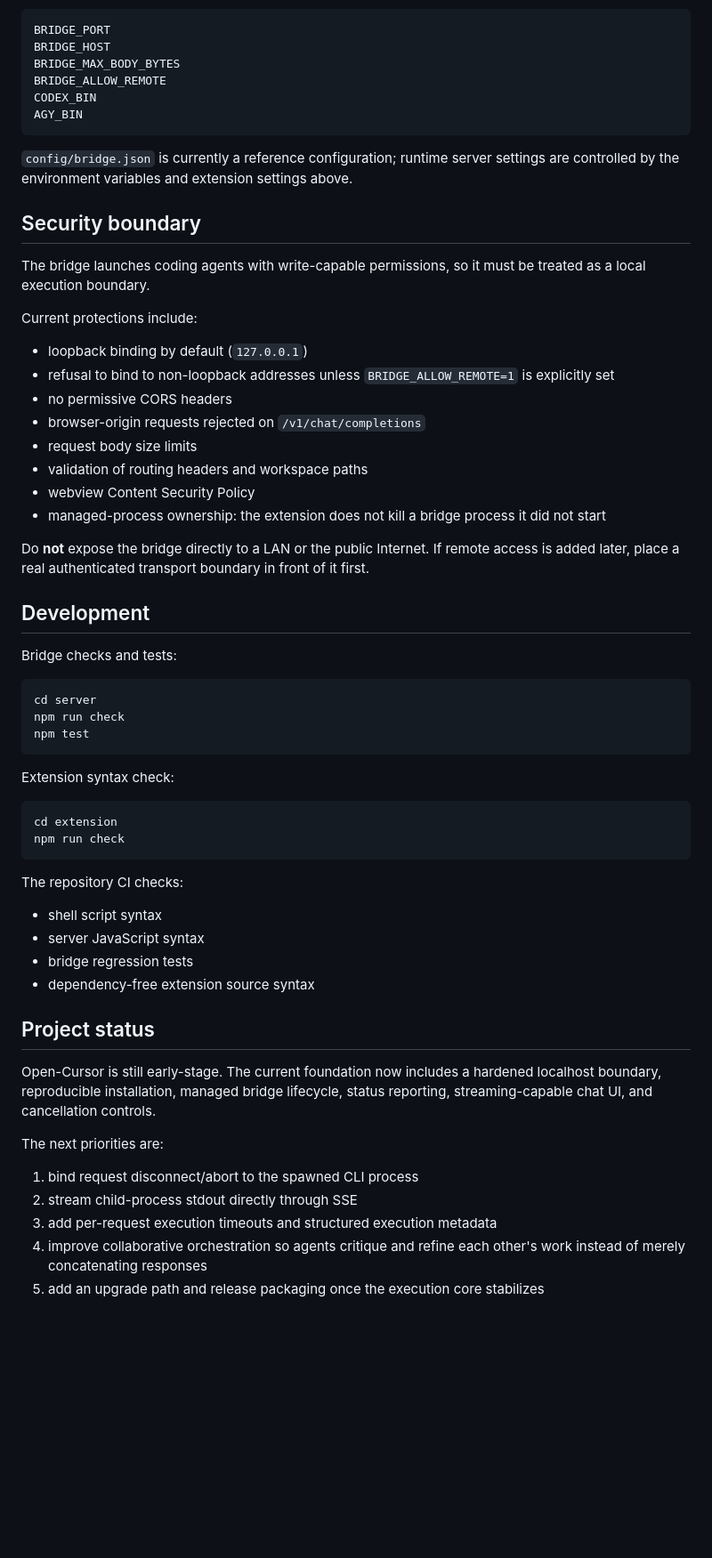
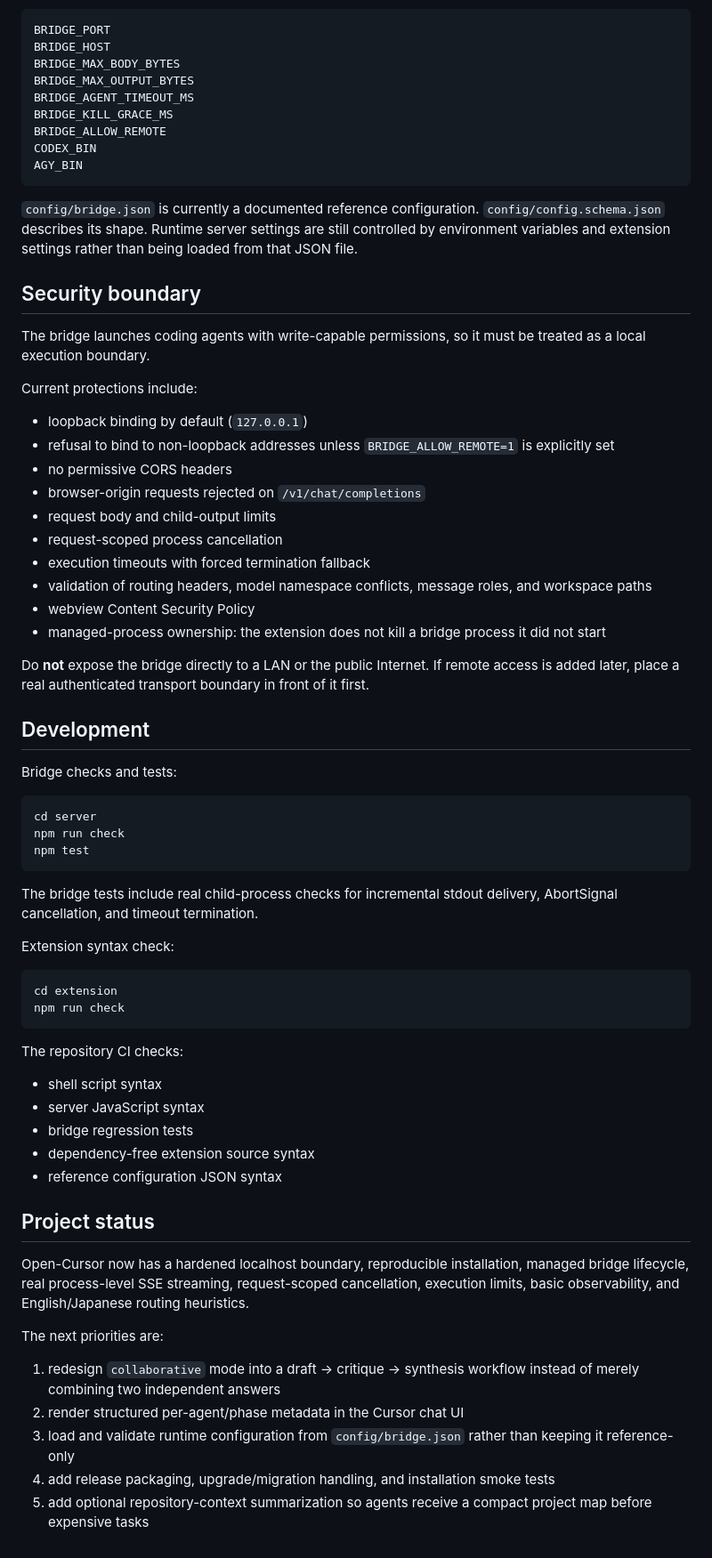
Before and after one commit to SMB-Chan/open-cursor, a Markdown page: README.md, the part around one of its changes. Shown at 89% size. Drawn GitHub-style; blank space fills up the shorter version.

Commit message:
Document request-scoped execution and live process streaming

````diff
--- a/README.md
+++ b/README.md
@@ -161,12 +195,15 @@ Environment variables currently used by the server include:
 BRIDGE_PORT
 BRIDGE_HOST
 BRIDGE_MAX_BODY_BYTES
+BRIDGE_MAX_OUTPUT_BYTES
+BRIDGE_AGENT_TIMEOUT_MS
+BRIDGE_KILL_GRACE_MS
 BRIDGE_ALLOW_REMOTE
 CODEX_BIN
 AGY_BIN
 ```
 
-`config/bridge.json` is currently a reference configuration; runtime server settings are controlled by the environment variables and extension settings above.
+`config/bridge.json` is currently a documented reference configuration. `config/config.schema.json` describes its shape. Runtime server settings are still controlled by environment variables and extension settings rather than being loaded from that JSON file.
 
 ## Security boundary
 
@@ -178,8 +215,10 @@ Current protections include:
 - refusal to bind to non-loopback addresses unless `BRIDGE_ALLOW_REMOTE=1` is explicitly set
 - no permissive CORS headers
 - browser-origin requests rejected on `/v1/chat/completions`
-- request body size limits
-- validation of routing headers and workspace paths
+- request body and child-output limits
+- request-scoped process cancellation
+- execution timeouts with forced termination fallback
+- validation of routing headers, model namespace conflicts, message roles, and workspace paths
 - webview Content Security Policy
 - managed-process ownership: the extension does not kill a bridge process it did not start
 
@@ -195,6 +234,8 @@ npm run check
 npm test
 ```
 
+The bridge tests include real child-process checks for incremental stdout delivery, AbortSignal cancellation, and timeout termination.
+
 Extension syntax check:
 
 ```bash
@@ -208,15 +249,16 @@ The repository CI checks:
 - server JavaScript syntax
 - bridge regression tests
 - dependency-free extension source syntax
+- reference configuration JSON syntax
 
 ## Project status
 
-Open-Cursor is still early-stage. The current foundation now includes a hardened localhost boundary, reproducible installation, managed bridge lifecycle, status reporting, streaming-capable chat UI, and cancellation controls.
+Open-Cursor now has a hardened localhost boundary, reproducible installation, managed bridge lifecycle, real process-level SSE streaming, request-scoped cancellation, execution limits, basic observability, and English/Japanese routing heuristics.
 
 The next priorities are:
 
-1. bind request disconnect/abort to the spawned CLI process
-2. stream child-process stdout directly through SSE
-3. add per-request execution timeouts and structured execution metadata
-4. improve collaborative orchestration so agents critique and refine each other's work instead of merely concatenating responses
-5. add an upgrade path and release packaging once the execution core stabilizes
+1. redesign `collaborative` mode into a draft → critique → synthesis workflow instead of merely combining two independent answers
+2. render structured per-agent/phase metadata in the Cursor chat UI
+3. load and validate runtime configuration from `config/bridge.json` rather than keeping it reference-only
+4. add release packaging, upgrade/migration handling, and installation smoke tests
+5. add optional repository-context summarization so agents receive a compact project map before expensive tasks
````
Also changed, not shown: other parts of README.md (+42 -8 lines).
